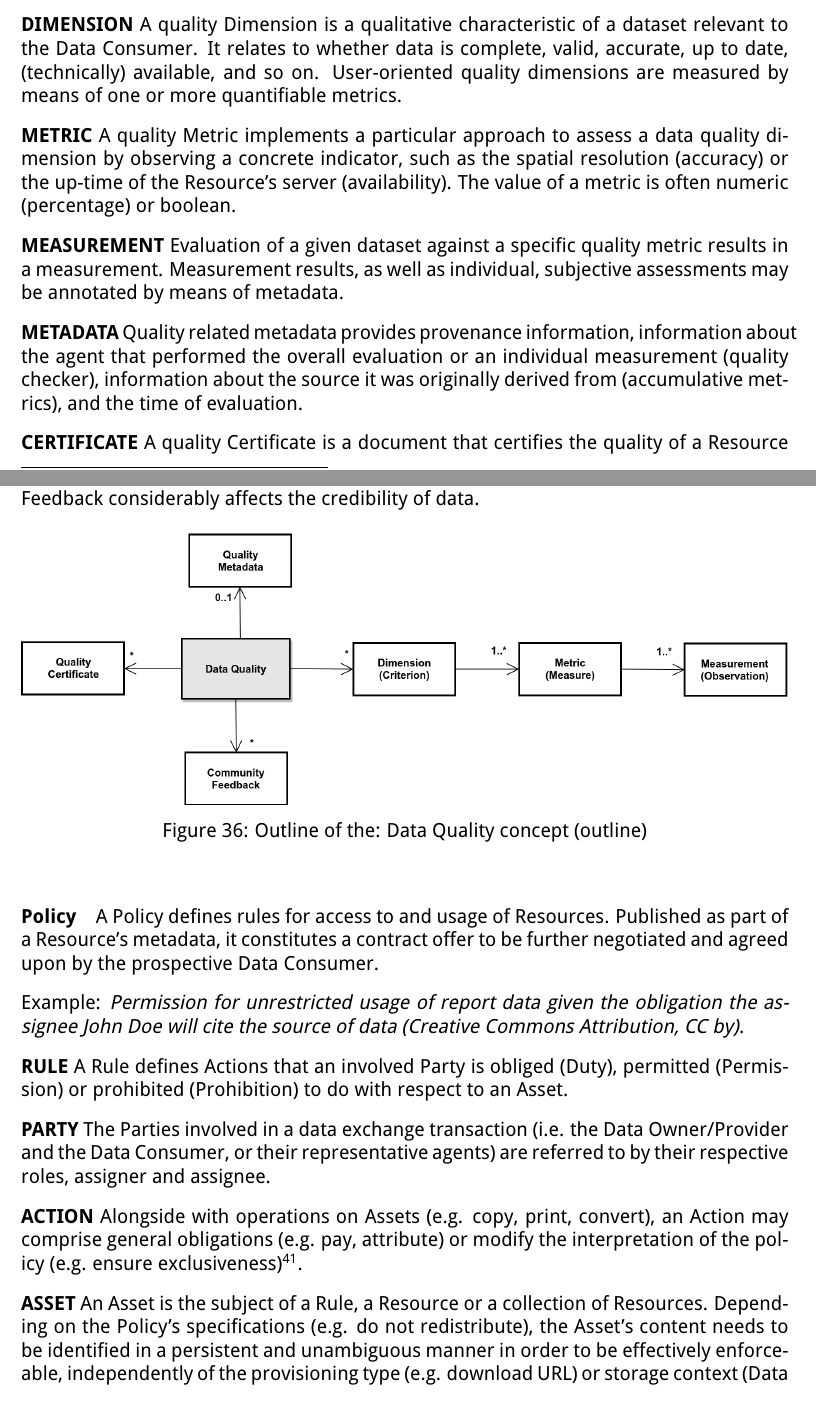
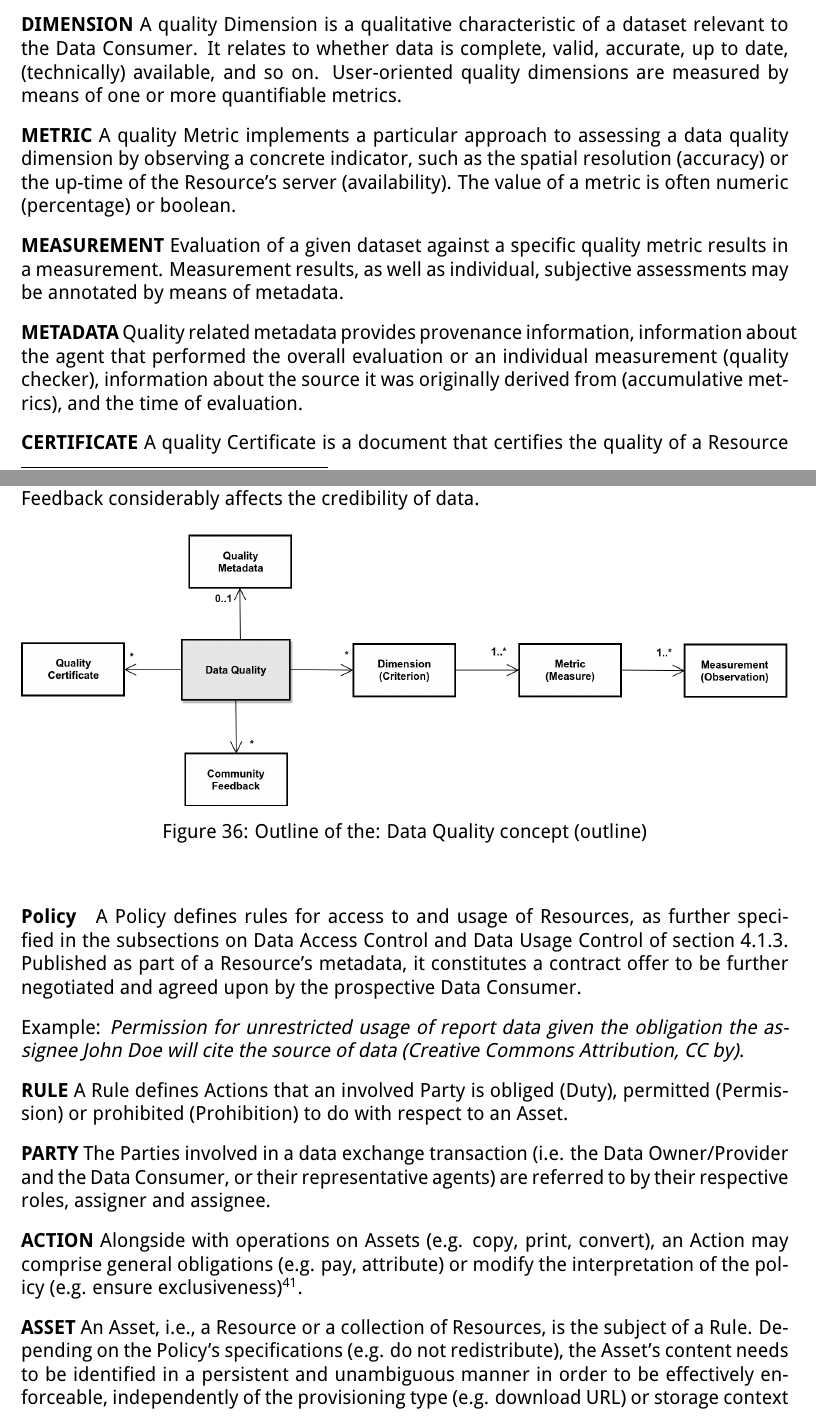
Before and after one commit to International-Data-Spaces-Association/IDS-RAM_4_0, a LaTeX document (IDSA_RAM_4_0.tex, which reads section3_3_information_layer.tex): two parts of pages 69 and 70 of 149, joined at a grey line, cut so that both start at the same text. Compiled offline with pdfLaTeX.

Commit message:
cross-reference to usage control

```diff
--- a/section3_3_information_layer.tex
+++ b/section3_3_information_layer.tex
@@ -437,7 +437,7 @@ Quality is commonly interpreted as $``$fitness for use$"$  (J. M. Juran)\footnot
 
 \textbf{DIMENSION} A quality Dimension is a qualitative characteristic of a dataset relevant to the Data Consumer. It relates to whether data is complete, valid, accurate, up to date, (technically) available, and so on. User-oriented quality dimensions are measured by means of one or more quantifiable metrics.
 
-\textbf{METRIC} A quality Metric implements a particular approach to assess a data quality dimension by observing a concrete indicator, such as the spatial resolution (accuracy) or the up-time of the Resource’s server (availability). The value of a metric is often numeric (percentage) or boolean.
+\textbf{METRIC} A quality Metric implements a particular approach to assessing a data quality dimension by observing a concrete indicator, such as the spatial resolution (accuracy) or the up-time of the Resource’s server (availability). The value of a metric is often numeric (percentage) or boolean.
 
 \textbf{MEASUREMENT} Evaluation of a given dataset against a specific quality metric results in a measurement. Measurement results, as well as individual, subjective assessments may be annotated by means of metadata.
 
@@ -467,7 +467,9 @@ Quality is commonly interpreted as $``$fitness for use$"$  (J. M. Juran)\footnot
 
 \subparagraph*{Policy}
 %\addcontentsline{toc}{subparagraph}{Policy}
-A Policy defines rules for access to and usage of Resources. Published as part of a Resource’s metadata, it constitutes a contract offer to be further negotiated and agreed upon by the prospective Data Consumer.
+A Policy defines rules for access to and usage of Resources, as further specified in the subsections on Data Access Control and Data Usage Control of section 4.1.3.
+% ToDo: referer
+Published as part of a Resource’s metadata, it constitutes a contract offer to be further negotiated and agreed upon by the prospective Data Consumer.
 
 Example: \textit{Permission for unrestricted usage of report data given the obligation the assignee John Doe will cite the source of data (Creative Commons Attribution, CC by)}.
 
@@ -477,7 +479,7 @@ Example: \textit{Permission for unrestricted usage of report data given the obli
 
 \textbf{ACTION} Alongside with operations on Assets (e.g. copy, print, convert), an Action may comprise general obligations (e.g. pay, attribute) or modify the interpretation of the policy (e.g. ensure exclusiveness)\footnote{https://www.w3.org/TR/odrl-vocab/$\#$ actionConcepts }.
 
-\textbf{ASSET }An Asset is the subject of a Rule, a Resource or a collection of Resources. Depending on the Policy’s specifications (e.g. do not redistribute), the Asset’s content needs to be identified in a persistent and unambiguous manner in order to be effectively enforceable, independently of the provisioning type (e.g. download URL) or storage context (Data Provider or Data Consumer) (for example, by an identifier composed of indicators such as artifact name and hash sum).
+\textbf{ASSET }An Asset, i.e., a Resource or a collection of Resources, is the subject of a Rule. Depending on the Policy’s specifications (e.g. do not redistribute), the Asset’s content needs to be identified in a persistent and unambiguous manner in order to be effectively enforceable, independently of the provisioning type (e.g. download URL) or storage context (Data Provider or Data Consumer) (for example, by an identifier composed of indicators such as artifact name and hash sum).
 
 \textbf{CONSTRAINT} A formal Constraint may restrict the applicability of a Rule (e.g. by purpose of use), guide the selection of collection items (e.g. according to the file format) and permissible Parties (e.g. by role), or refine the interpretation of Actions (e.g. print at low resolution). The underlying Policy language has to define appropriate properties (e.g. purpose, file format, role, or resolution) along with conditions of their applicability and interpretation\footnote{https://www.w3.org/TR/odrl-vocab/$\#$ term-LeftOperand }. Reusing quality metrics (e.g. server uptime), as introduced above, allows specifying Policies on the required quality of service (QoS).
 
```
